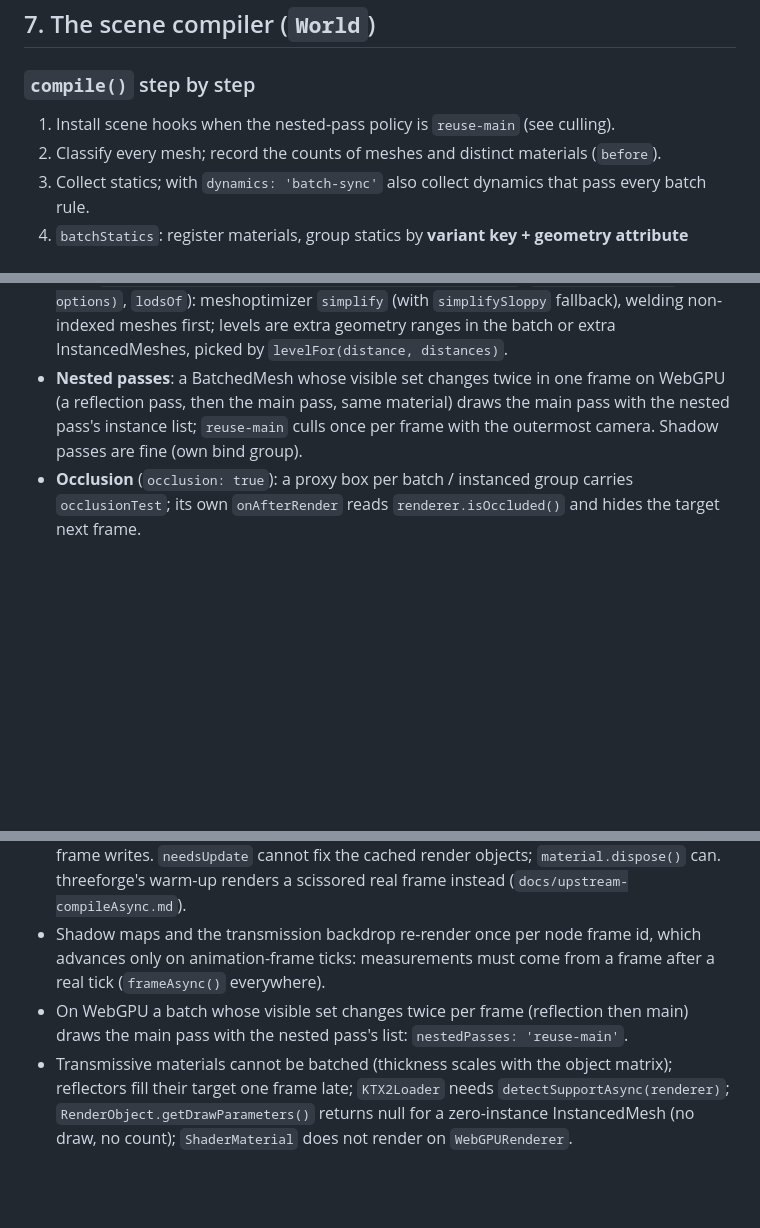
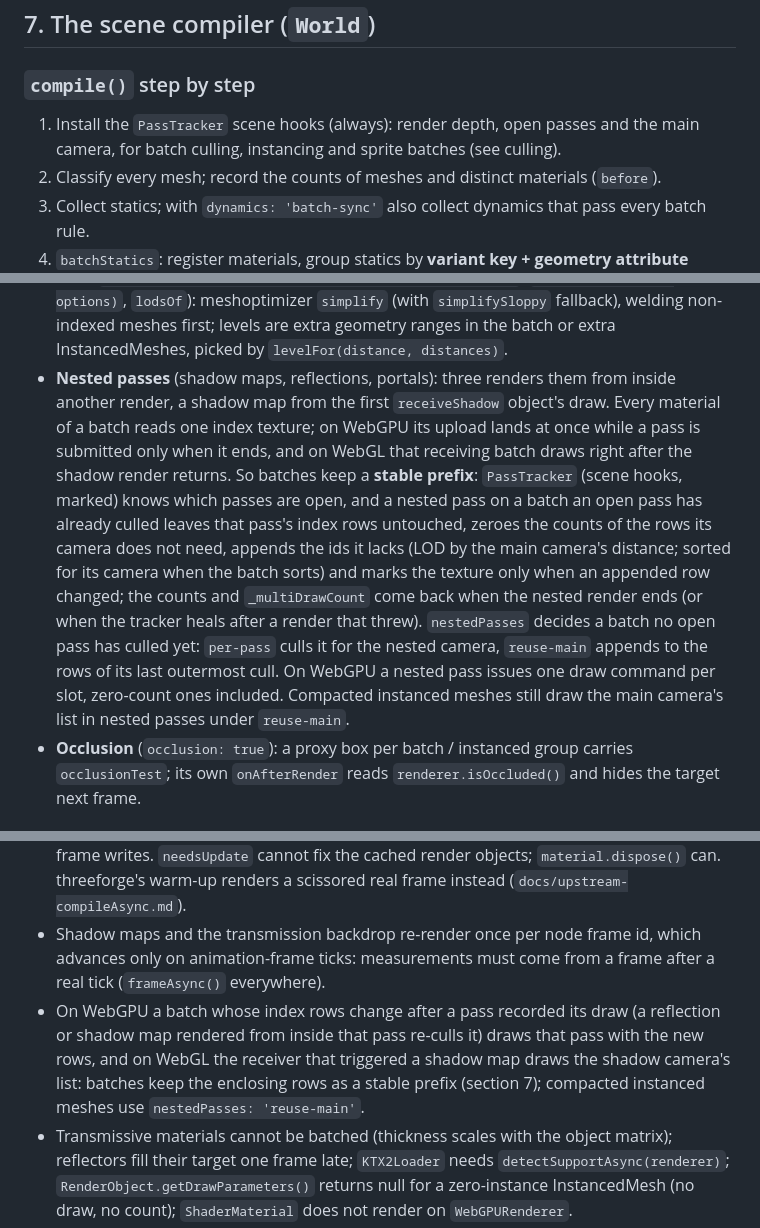
Before and after one commit to tallslab/threeforge, a Markdown page: docs/threeforge.md, 3 parts joined by grey strips. Drawn GitHub-style; blank space fills up the shorter version.

```diff
--- a/docs/threeforge.md
+++ b/docs/threeforge.md
@@ -225,7 +225,8 @@ provide), `dynamic-geometry` (`DynamicDrawUsage` / `StreamDrawUsage` attributes)
 
 ### `compile()` step by step
 
-1. Install scene hooks when the nested-pass policy is `reuse-main` (see culling).
+1. Install the `PassTracker` scene hooks (always): render depth, open passes and the main camera, for batch culling,
+   instancing and sprite batches (see culling).
 2. Classify every mesh; record the counts of meshes and distinct materials (`before`).
 3. Collect statics; with `dynamics: 'batch-sync'` also collect dynamics that pass every batch rule.
 4. `batchStatics`: register materials, group statics by **variant key + geometry attribute signature + castShadow +
@@ -290,9 +291,18 @@ a threeforge transparent batch shares the main pass with another transparent sub
 - **LOD** (`generateLods(geometry, { ratios, error, lockBorder })`, `prepareLods(root, options)`, `lodsOf`): meshoptimizer
   `simplify` (with `simplifySloppy` fallback), welding non-indexed meshes first; levels are extra geometry ranges in
   the batch or extra InstancedMeshes, picked by `levelFor(distance, distances)`.
-- **Nested passes**: a BatchedMesh whose visible set changes twice in one frame on WebGPU (a reflection pass, then
-  the main pass, same material) draws the main pass with the nested pass's instance list; `reuse-main` culls once per
-  frame with the outermost camera. Shadow passes are fine (own bind group).
+- **Nested passes** (shadow maps, reflections, portals): three renders them from inside another render, a shadow map
+  from the first `receiveShadow` object's draw. Every material of a batch reads one index texture; on WebGPU its
+  upload lands at once while a pass is submitted only when it ends, and on WebGL that receiving batch draws right
+  after the shadow render returns. So batches keep a **stable prefix**: `PassTracker` (scene hooks, marked) knows
+  which passes are open, and a nested pass on a batch an open pass has already culled leaves that pass's index rows
+  untouched, zeroes the counts of the rows its camera does not need, appends the ids it lacks (LOD by the main
+  camera's distance; sorted for its camera when the batch sorts) and marks the texture only when an appended row
+  changed; the counts and `_multiDrawCount` come back when the nested render ends (or when the tracker heals after
+  a render that threw). `nestedPasses` decides a batch no open pass has culled yet: `per-pass` culls it for the
+  nested camera, `reuse-main` appends to the rows of its last outermost cull. On WebGPU a nested pass issues one
+  draw command per slot, zero-count ones included. Compacted instanced meshes still draw the main camera's list in
+  nested passes under `reuse-main`.
 - **Occlusion** (`occlusion: true`): a proxy box per batch / instanced group carries `occlusionTest`; its own
   `onAfterRender` reads `renderer.isOccluded()` and hides the target next frame.
 
@@ -639,8 +649,10 @@ gated.
   `material.dispose()` can. threeforge's warm-up renders a scissored real frame instead (`docs/upstream-compileAsync.md`).
 - Shadow maps and the transmission backdrop re-render once per node frame id, which advances only on animation-frame
   ticks: measurements must come from a frame after a real tick (`frameAsync()` everywhere).
-- On WebGPU a batch whose visible set changes twice per frame (reflection then main) draws the main pass with the
-  nested pass's list: `nestedPasses: 'reuse-main'`.
+- On WebGPU a batch whose index rows change after a pass recorded its draw (a reflection or shadow map rendered from
+  inside that pass re-culls it) draws that pass with the new rows, and on WebGL the receiver that triggered a shadow
+  map draws the shadow camera's list: batches keep the enclosing rows as a stable prefix (section 7); compacted
+  instanced meshes use `nestedPasses: 'reuse-main'`.
 - Transmissive materials cannot be batched (thickness scales with the object matrix); reflectors fill their target
   one frame late; `KTX2Loader` needs `detectSupportAsync(renderer)`; `RenderObject.getDrawParameters()` returns null for
   a zero-instance InstancedMesh (no draw, no count); `ShaderMaterial` does not render on `WebGPURenderer`.
```
Also changed, not shown: docs/design.md (+13 -6 lines).
